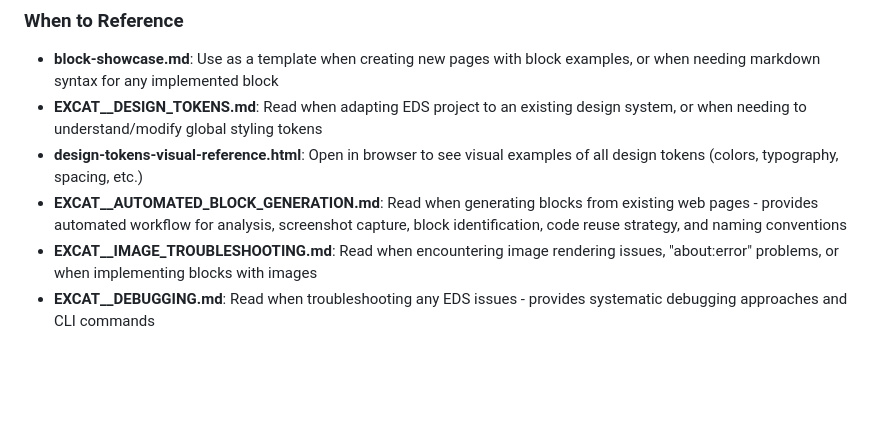
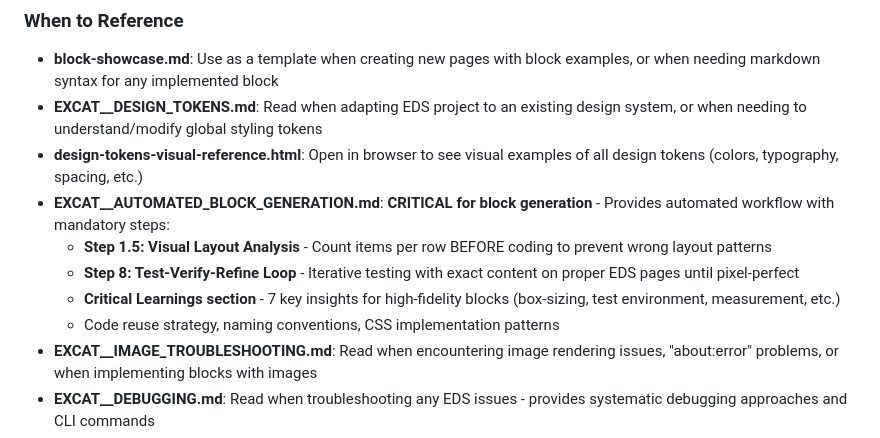
Before and after one commit to paolomoz/claude-041025-1, a Markdown page: CLAUDE.md, the part around the change. Rendered like a GitHub page; blank space fills up the shorter version.

Commit message:
Update CLAUDE.md to highlight critical block generation learnings
- Mark EXCAT__AUTOMATED_BLOCK_GENERATION.md as CRITICAL for block generation
- Explicitly call out Step 1.5: Visual Layout Analysis (count before coding)
- Explicitly call out Step 8: Test-Verify-Refine Loop (exact content, proper pages)
- Reference new Critical Learnings section with 7 key insights
- Ensures these mandatory steps are prominent in context

```diff
--- a/CLAUDE.md
+++ b/CLAUDE.md
@@ -27,7 +27,11 @@ At the start of each conversation, read the following files to understand the pr
 - **block-showcase.md**: Use as a template when creating new pages with block examples, or when needing markdown syntax for any implemented block
 - **EXCAT__DESIGN_TOKENS.md**: Read when adapting EDS project to an existing design system, or when needing to understand/modify global styling tokens
 - **design-tokens-visual-reference.html**: Open in browser to see visual examples of all design tokens (colors, typography, spacing, etc.)
-- **EXCAT__AUTOMATED_BLOCK_GENERATION.md**: Read when generating blocks from existing web pages - provides automated workflow for analysis, screenshot capture, block identification, code reuse strategy, and naming conventions
+- **EXCAT__AUTOMATED_BLOCK_GENERATION.md**: **CRITICAL for block generation** - Provides automated workflow with mandatory steps:
+  - **Step 1.5: Visual Layout Analysis** - Count items per row BEFORE coding to prevent wrong layout patterns
+  - **Step 8: Test-Verify-Refine Loop** - Iterative testing with exact content on proper EDS pages until pixel-perfect
+  - **Critical Learnings section** - 7 key insights for high-fidelity blocks (box-sizing, test environment, measurement, etc.)
+  - Code reuse strategy, naming conventions, CSS implementation patterns
 - **EXCAT__IMAGE_TROUBLESHOOTING.md**: Read when encountering image rendering issues, "about:error" problems, or when implementing blocks with images
 - **EXCAT__DEBUGGING.md**: Read when troubleshooting any EDS issues - provides systematic debugging approaches and CLI commands
 - **NAVIGATION.md**: Read when working with site navigation or encountering link styling issues
```
